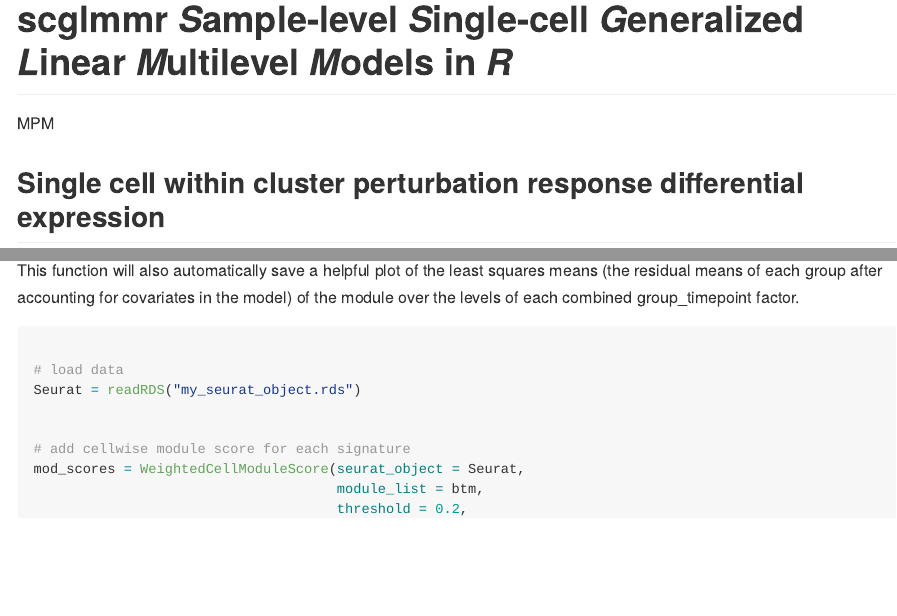
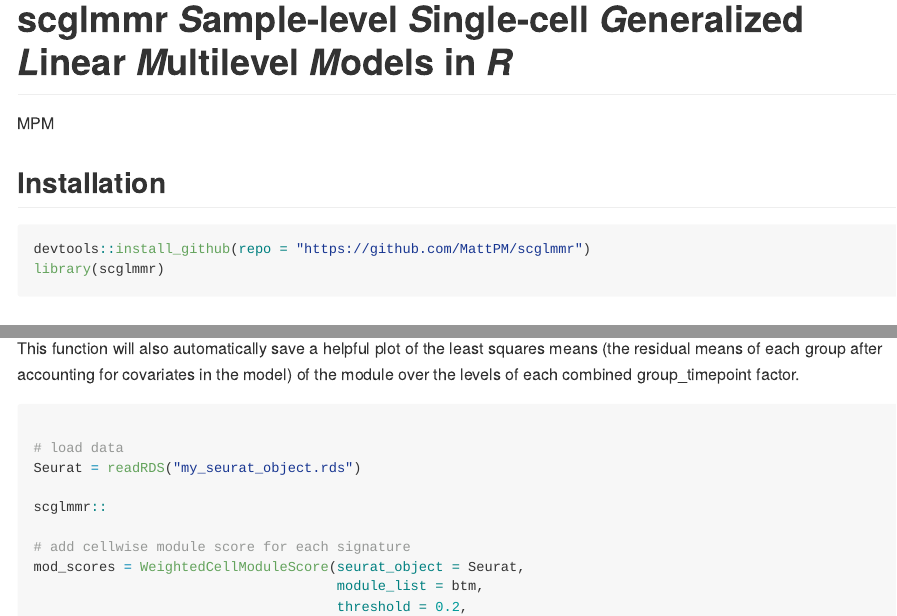
Before and after one commit to MattPM/scglmmr, an R Markdown document (README.Rmd): the page in a window 1100 px wide, from its top, and a second part further down, joined at a grey line. The pictures show the output file README.md that the author committed with the source, drawn offline in the style of GitHub; long lines of code are wrapped.

Commit message:
edit readme

````diff
--- a/README.Rmd
+++ b/README.Rmd
@@ -12,6 +12,14 @@
   comment = "#>",
   eval = FALSE
 )
+```
+
+
+## Installation
+```{r}
+devtools::install_github(repo = "https://github.com/MattPM/scglmmr")
+library(scglmmr)
+
 ```
 
 
@@ -170,6 +178,7 @@
 # load data
 Seurat = readRDS("my_seurat_object.rds")
 
+scglmmr::
 
 # add cellwise module score for each signature
 mod_scores = WeightedCellModuleScore(seurat_object = Seurat,
````
Also changed, not shown: README.md.
